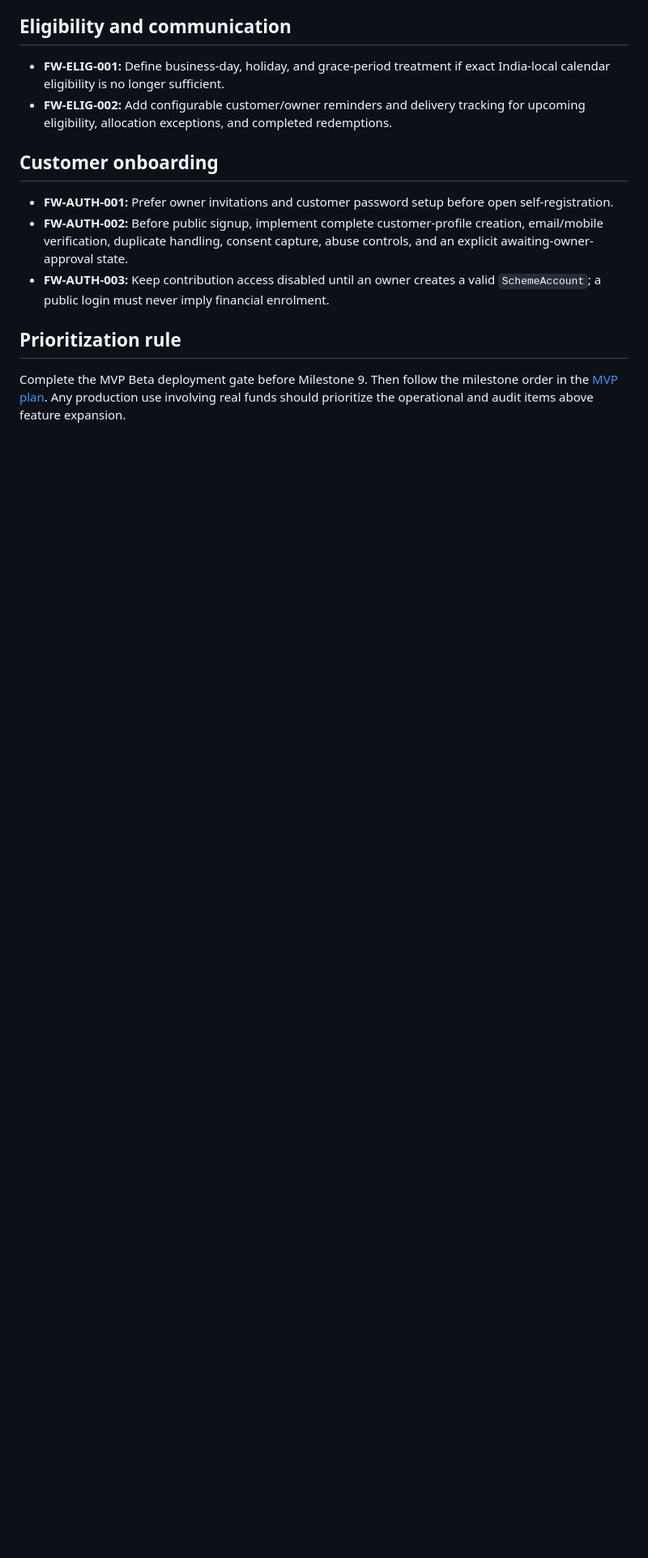
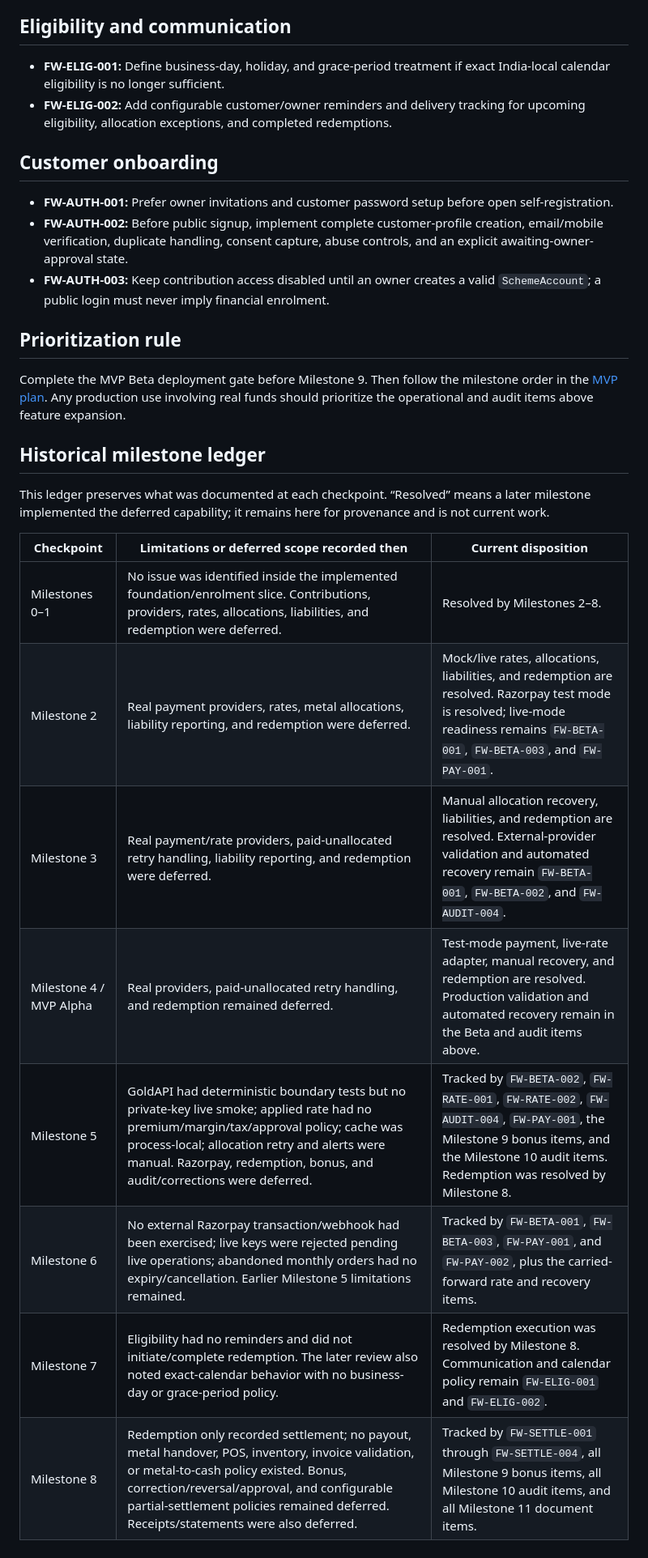
Before and after one commit to rajeshr188/jsk-ss, a Markdown page: docs/FUTURE_WORK.md, the part around the change. Shown at 81% size. GitHub-like rendering; blank space fills up the shorter version.

Commit message:
Record milestone limitation history

```diff
--- a/docs/FUTURE_WORK.md
+++ b/docs/FUTURE_WORK.md
@@ -93,3 +93,20 @@ here are not implemented behavior and do not relax the financial invariants in
 Complete the MVP Beta deployment gate before Milestone 9. Then follow the milestone
 order in the [MVP plan](MVP_PLAN.md). Any production use involving real funds should
 prioritize the operational and audit items above feature expansion.
+
+## Historical milestone ledger
+
+This ledger preserves what was documented at each checkpoint. “Resolved” means a
+later milestone implemented the deferred capability; it remains here for provenance
+and is not current work.
+
+| Checkpoint | Limitations or deferred scope recorded then | Current disposition |
+| --- | --- | --- |
+| Milestones 0–1 | No issue was identified inside the implemented foundation/enrolment slice. Contributions, providers, rates, allocations, liabilities, and redemption were deferred. | Resolved by Milestones 2–8. |
+| Milestone 2 | Real payment providers, rates, metal allocations, liability reporting, and redemption were deferred. | Mock/live rates, allocations, liabilities, and redemption are resolved. Razorpay test mode is resolved; live-mode readiness remains `FW-BETA-001`, `FW-BETA-003`, and `FW-PAY-001`. |
+| Milestone 3 | Real payment/rate providers, paid-unallocated retry handling, liability reporting, and redemption were deferred. | Manual allocation recovery, liabilities, and redemption are resolved. External-provider validation and automated recovery remain `FW-BETA-001`, `FW-BETA-002`, and `FW-AUDIT-004`. |
+| Milestone 4 / MVP Alpha | Real providers, paid-unallocated retry handling, and redemption remained deferred. | Test-mode payment, live-rate adapter, manual recovery, and redemption are resolved. Production validation and automated recovery remain in the Beta and audit items above. |
+| Milestone 5 | GoldAPI had deterministic boundary tests but no private-key live smoke; applied rate had no premium/margin/tax/approval policy; cache was process-local; allocation retry and alerts were manual. Razorpay, redemption, bonus, and audit/corrections were deferred. | Tracked by `FW-BETA-002`, `FW-RATE-001`, `FW-RATE-002`, `FW-AUDIT-004`, `FW-PAY-001`, the Milestone 9 bonus items, and the Milestone 10 audit items. Redemption was resolved by Milestone 8. |
+| Milestone 6 | No external Razorpay transaction/webhook had been exercised; live keys were rejected pending live operations; abandoned monthly orders had no expiry/cancellation. Earlier Milestone 5 limitations remained. | Tracked by `FW-BETA-001`, `FW-BETA-003`, `FW-PAY-001`, and `FW-PAY-002`, plus the carried-forward rate and recovery items. |
+| Milestone 7 | Eligibility had no reminders and did not initiate/complete redemption. The later review also noted exact-calendar behavior with no business-day or grace-period policy. | Redemption execution was resolved by Milestone 8. Communication and calendar policy remain `FW-ELIG-001` and `FW-ELIG-002`. |
+| Milestone 8 | Redemption only recorded settlement; no payout, metal handover, POS, inventory, invoice validation, or metal-to-cash policy existed. Bonus, correction/reversal/approval, and configurable partial-settlement policies remained deferred. Receipts/statements were also deferred. | Tracked by `FW-SETTLE-001` through `FW-SETTLE-004`, all Milestone 9 bonus items, all Milestone 10 audit items, and all Milestone 11 document items. |
```
Also changed, not shown: docs/STATUS.md (+2 -1 lines).
